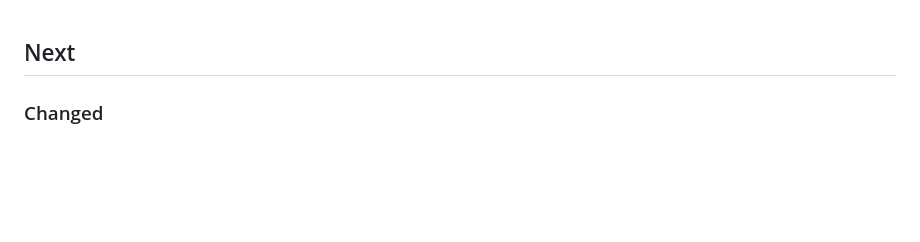
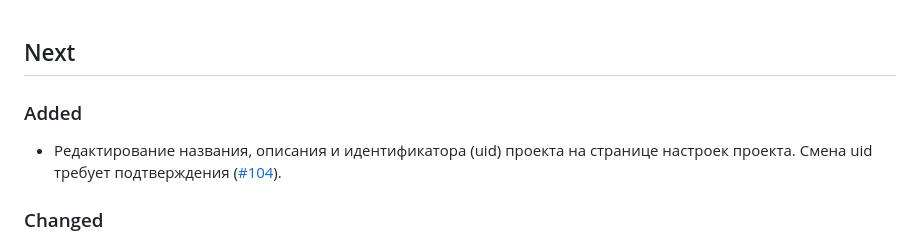
Before and after one commit to Innim/Lightning-PM, a Markdown page: CHANGELOG.md, the part around the change. GitHub-like rendering; blank space fills up the shorter version.

Commit message:
docs: add changelog entry for project editing
Co-Authored-By: Claude Opus 4.8 (1M context) <noreply@anthropic.com>

```diff
--- a/CHANGELOG.md
+++ b/CHANGELOG.md
@@ -1,4 +1,8 @@
 ## Next
+
+### Added
+
+- Редактирование названия, описания и идентификатора (uid) проекта на странице настроек проекта. Смена uid требует подтверждения ([#104](https://task.innim.ru/project/lightning-pm/issue/104)).
 
 ### Changed
 
```
